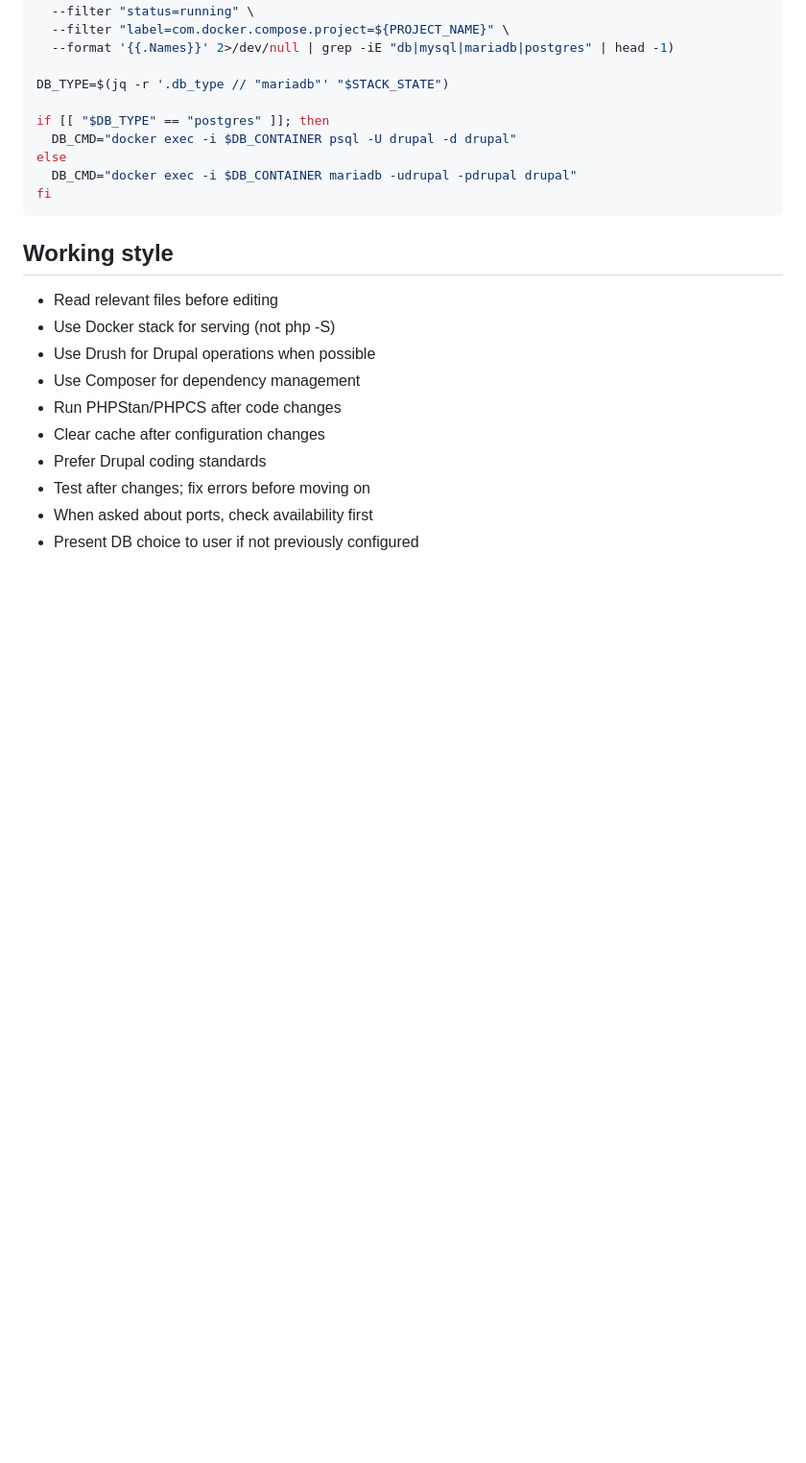
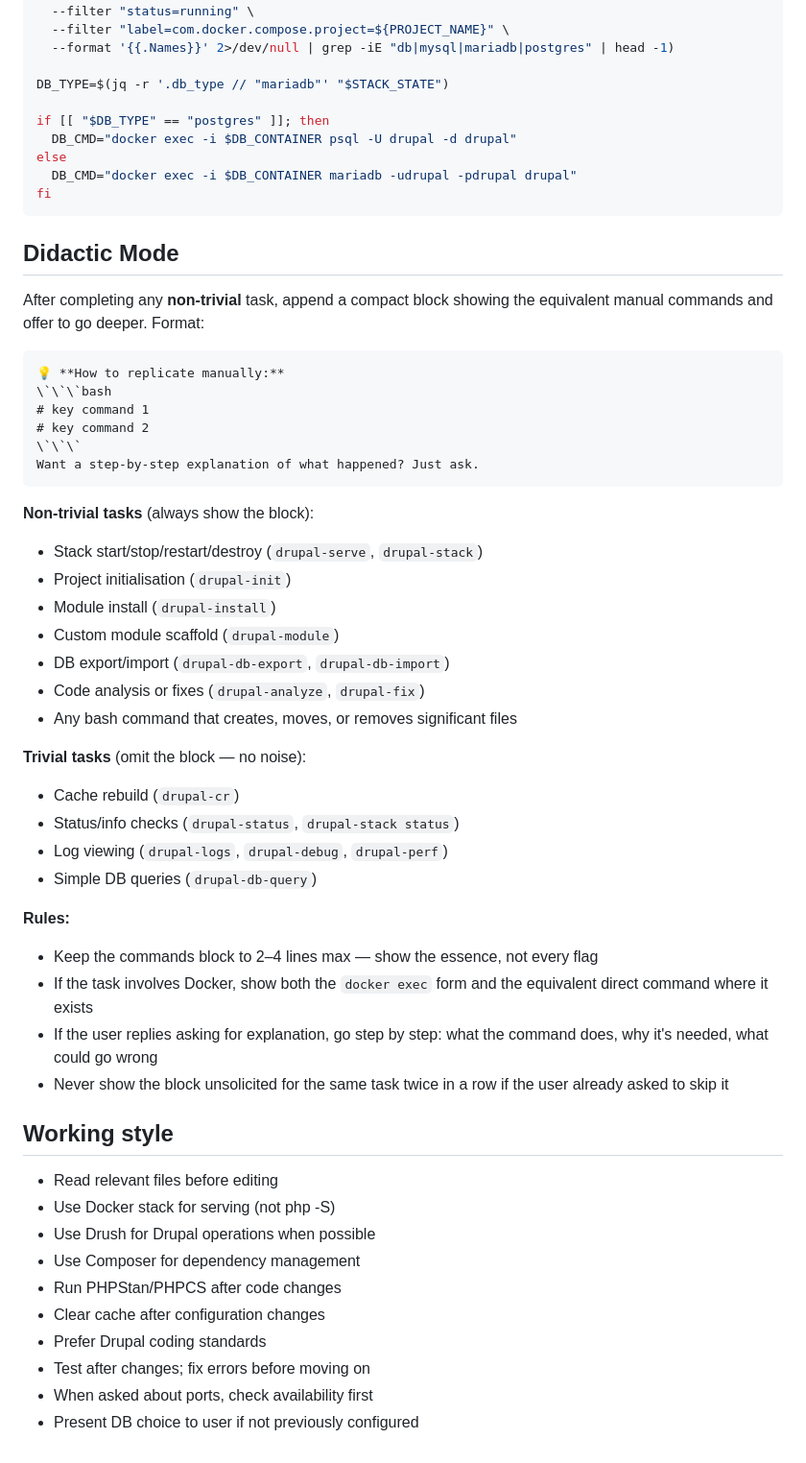
Before and after one commit to PauloCarv/drupalclaw-project, a Markdown page: backend/config/AGENTS.md, the part around the change. Shown at 96% size. GitHub-like rendering; blank space fills up the shorter version.

Commit message:
Add didactic mode: show equivalent commands after non-trivial tasks
After stack ops, module installs, DB import/export etc, the agent appends
a compact 'How to replicate manually' block and offers a step-by-step
explanation on request. Trivial tasks (cr, status, logs) are excluded.

Co-Authored-By: Claude Sonnet 4.6 <noreply@anthropic.com>

````diff
--- a/backend/config/AGENTS.md
+++ b/backend/config/AGENTS.md
@@ -237,6 +237,40 @@ else
 fi
 ```
 
+## Didactic Mode
+
+After completing any **non-trivial** task, append a compact block showing the equivalent manual commands and offer to go deeper. Format:
+
+```
+💡 **How to replicate manually:**
+\`\`\`bash
+# key command 1
+# key command 2
+\`\`\`
+Want a step-by-step explanation of what happened? Just ask.
+```
+
+**Non-trivial tasks** (always show the block):
+- Stack start/stop/restart/destroy (`drupal-serve`, `drupal-stack`)
+- Project initialisation (`drupal-init`)
+- Module install (`drupal-install`)
+- Custom module scaffold (`drupal-module`)
+- DB export/import (`drupal-db-export`, `drupal-db-import`)
+- Code analysis or fixes (`drupal-analyze`, `drupal-fix`)
+- Any bash command that creates, moves, or removes significant files
+
+**Trivial tasks** (omit the block — no noise):
+- Cache rebuild (`drupal-cr`)
+- Status/info checks (`drupal-status`, `drupal-stack status`)
+- Log viewing (`drupal-logs`, `drupal-debug`, `drupal-perf`)
+- Simple DB queries (`drupal-db-query`)
+
+**Rules:**
+- Keep the commands block to 2–4 lines max — show the essence, not every flag
+- If the task involves Docker, show both the `docker exec` form and the equivalent direct command where it exists
+- If the user replies asking for explanation, go step by step: what the command does, why it's needed, what could go wrong
+- Never show the block unsolicited for the same task twice in a row if the user already asked to skip it
+
 ## Working style
 
 - Read relevant files before editing
````
Also changed, not shown: 1 other file.
